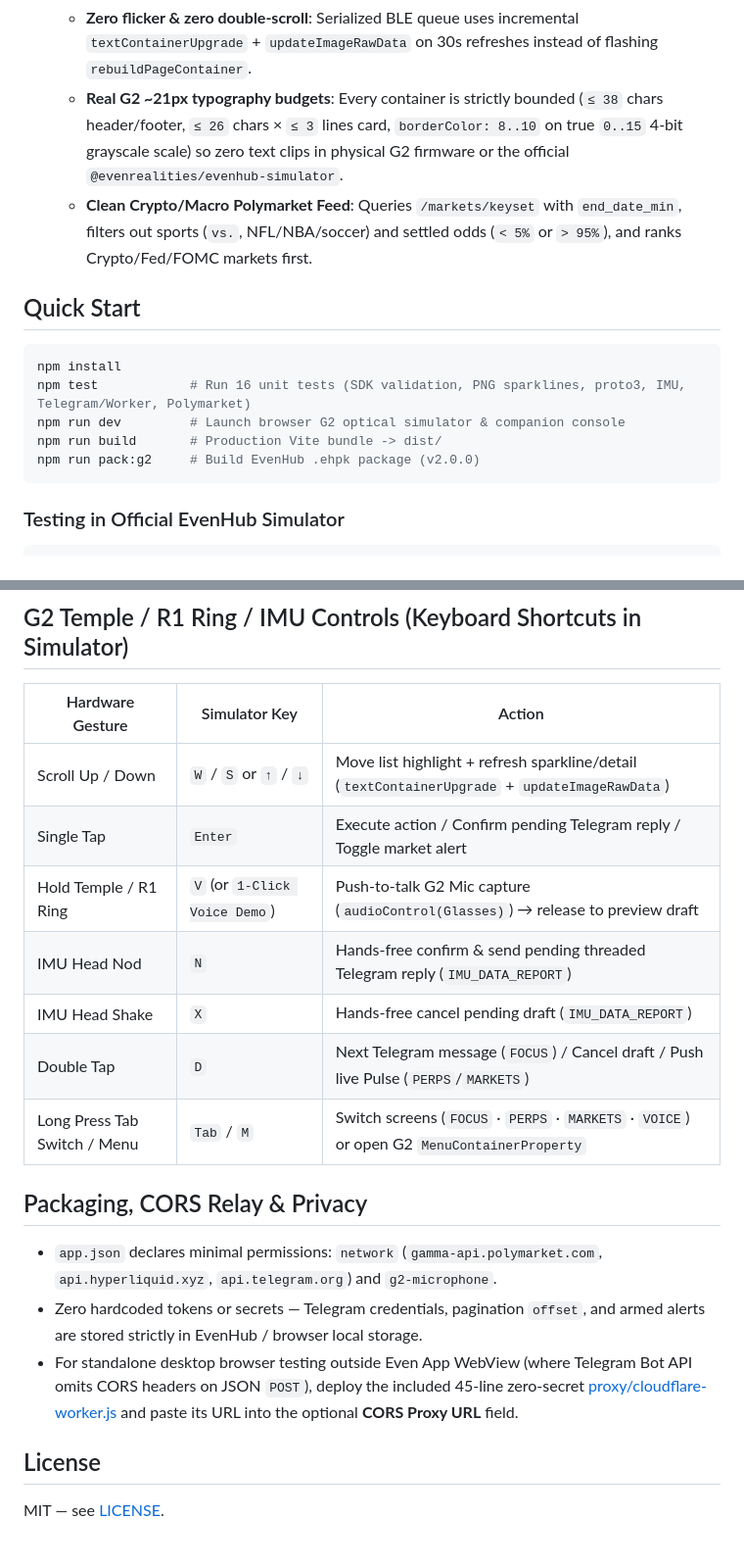
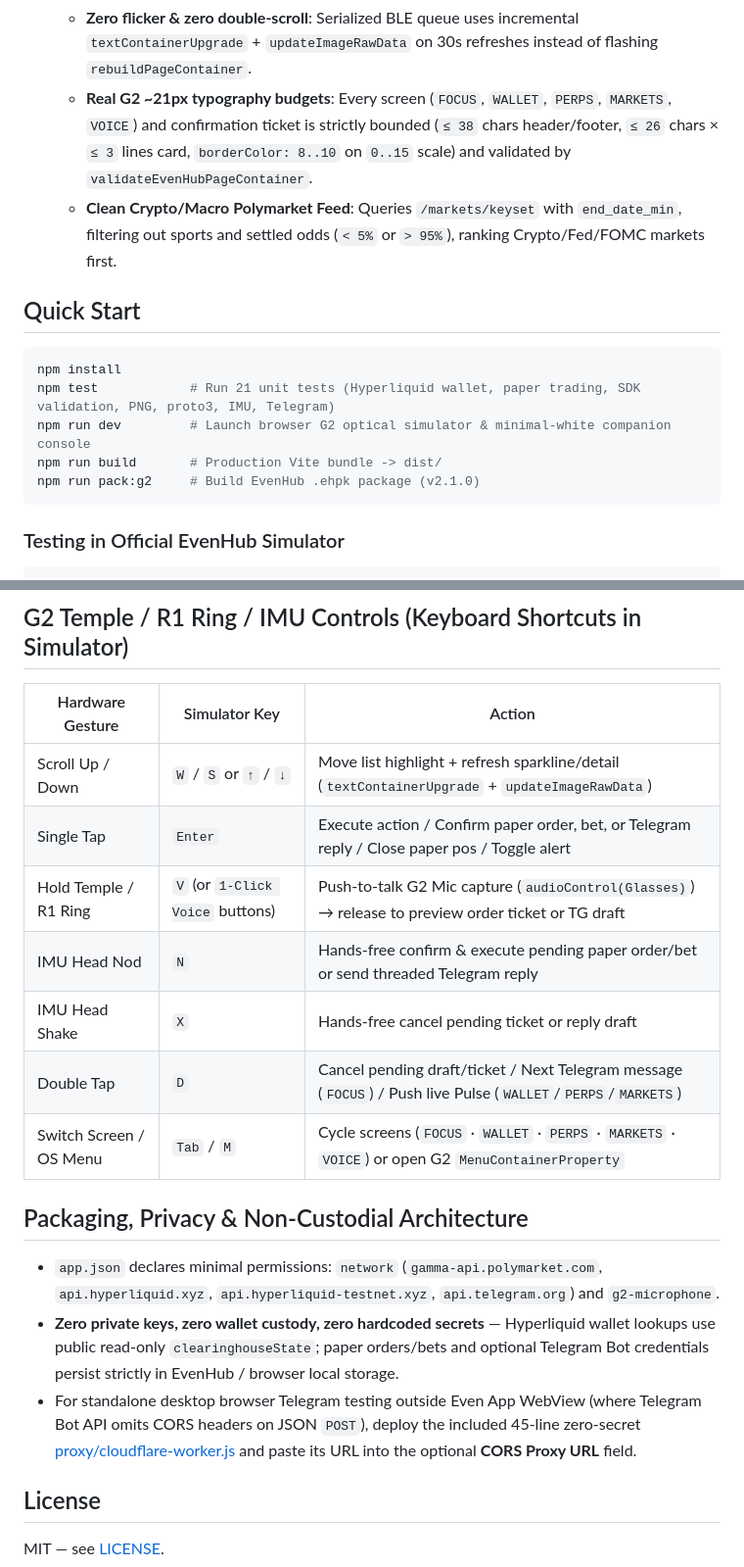
Before and after one commit to LHorTL/glancepulse-g2, a Markdown page: README.md, 2 parts joined by grey strips. Shown at 98% size. GitHub-like rendering; blank space fills up the shorter version.

````diff
--- a/README.md
+++ b/README.md
@@ -27,17 +28,17 @@ Instead of cramming a noisy 4-tab ticker onto smart glasses, **GlancePulse v2.0*
 5. **Hardware-Authentic G2 Protocol Hardening**:
    - **Proto3 zero-value safety**: Handles omitted `0`/`undefined` on `CLICK_EVENT` and Row-0 `currentSelectItemIndex` with `currentSelectItemName` fallback.
    - **Zero flicker & zero double-scroll**: Serialized BLE queue uses incremental `textContainerUpgrade` + `updateImageRawData` on 30s refreshes instead of flashing `rebuildPageContainer`.
-   - **Real G2 ~21px typography budgets**: Every container is strictly bounded (`≤ 38` chars header/footer, `≤ 26` chars × `≤ 3` lines card, `borderColor: 8..10` on true `0..15` 4-bit grayscale scale) so zero text clips in physical G2 firmware or the official `@evenrealities/evenhub-simulator`.
-   - **Clean Crypto/Macro Polymarket Feed**: Queries `/markets/keyset` with `end_date_min`, filters out sports (`vs.`, NFL/NBA/soccer) and settled odds (`< 5%` or `> 95%`), and ranks Crypto/Fed/FOMC markets first.
+   - **Real G2 ~21px typography budgets**: Every screen (`FOCUS`, `WALLET`, `PERPS`, `MARKETS`, `VOICE`) and confirmation ticket is strictly bounded (`≤ 38` chars header/footer, `≤ 26` chars × `≤ 3` lines card, `borderColor: 8..10` on `0..15` scale) and validated by `validateEvenHubPageContainer`.
+   - **Clean Crypto/Macro Polymarket Feed**: Queries `/markets/keyset` with `end_date_min`, filtering out sports and settled odds (`< 5%` or `> 95%`), ranking Crypto/Fed/FOMC markets first.
 
 ## Quick Start
 
 ```bash
 npm install
-npm test            # Run 16 unit tests (SDK validation, PNG sparklines, proto3, IMU, Telegram/Worker, Polymarket)
-npm run dev         # Launch browser G2 optical simulator & companion console
+npm test            # Run 21 unit tests (Hyperliquid wallet, paper trading, SDK validation, PNG, proto3, IMU, Telegram)
+npm run dev         # Launch browser G2 optical simulator & minimal-white companion console
 npm run build       # Production Vite bundle -> dist/
-npm run pack:g2     # Build EvenHub .ehpk package (v2.0.0)
+npm run pack:g2     # Build EvenHub .ehpk package (v2.1.0)
 ```
 
 ### Testing in Official EvenHub Simulator
@@ -52,18 +53,18 @@ npx @evenrealities/evenhub-simulator http://localhost:5173
 | Hardware Gesture | Simulator Key | Action |
 |---|---|---|
 | Scroll Up / Down | `W` / `S` or `↑` / `↓` | Move list highlight + refresh sparkline/detail (`textContainerUpgrade` + `updateImageRawData`) |
-| Single Tap | `Enter` | Execute action / Confirm pending Telegram reply / Toggle market alert |
-| Hold Temple / R1 Ring | `V` (or `1-Click Voice Demo`) | Push-to-talk G2 Mic capture (`audioControl(Glasses)`) → release to preview draft |
-| IMU Head Nod | `N` | Hands-free confirm & send pending threaded Telegram reply (`IMU_DATA_REPORT`) |
-| IMU Head Shake | `X` | Hands-free cancel pending draft (`IMU_DATA_REPORT`) |
-| Double Tap | `D` | Next Telegram message (`FOCUS`) / Cancel draft / Push live Pulse (`PERPS`/`MARKETS`) |
-| Long Press Tab Switch / Menu | `Tab` / `M` | Switch screens (`FOCUS` · `PERPS` · `MARKETS` · `VOICE`) or open G2 `MenuContainerProperty` |
+| Single Tap | `Enter` | Execute action / Confirm paper order, bet, or Telegram reply / Close paper pos / Toggle alert |
+| Hold Temple / R1 Ring | `V` (or `1-Click Voice` buttons) | Push-to-talk G2 Mic capture (`audioControl(Glasses)`) → release to preview order ticket or TG draft |
+| IMU Head Nod | `N` | Hands-free confirm & execute pending paper order/bet or send threaded Telegram reply |
+| IMU Head Shake | `X` | Hands-free cancel pending ticket or reply draft |
+| Double Tap | `D` | Cancel pending draft/ticket / Next Telegram message (`FOCUS`) / Push live Pulse (`WALLET`/`PERPS`/`MARKETS`) |
+| Switch Screen / OS Menu | `Tab` / `M` | Cycle screens (`FOCUS` · `WALLET` · `PERPS` · `MARKETS` · `VOICE`) or open G2 `MenuContainerProperty` |
 
-## Packaging, CORS Relay & Privacy
+## Packaging, Privacy & Non-Custodial Architecture
 
-- `app.json` declares minimal permissions: `network` (`gamma-api.polymarket.com`, `api.hyperliquid.xyz`, `api.telegram.org`) and `g2-microphone`.
-- Zero hardcoded tokens or secrets — Telegram credentials, pagination `offset`, and armed alerts are stored strictly in EvenHub / browser local storage.
-- For standalone desktop browser testing outside Even App WebView (where Telegram Bot API omits CORS headers on JSON `POST`), deploy the included 45-line zero-secret [proxy/cloudflare-worker.js](./proxy/cloudflare-worker.js) and paste its URL into the optional **CORS Proxy URL** field.
+- `app.json` declares minimal permissions: `network` (`gamma-api.polymarket.com`, `api.hyperliquid.xyz`, `api.hyperliquid-testnet.xyz`, `api.telegram.org`) and `g2-microphone`.
+- **Zero private keys, zero wallet custody, zero hardcoded secrets** — Hyperliquid wallet lookups use public read-only `clearinghouseState`; paper orders/bets and optional Telegram Bot credentials persist strictly in EvenHub / browser local storage.
+- For standalone desktop browser Telegram testing outside Even App WebView (where Telegram Bot API omits CORS headers on JSON `POST`), deploy the included 45-line zero-secret [proxy/cloudflare-worker.js](./proxy/cloudflare-worker.js) and paste its URL into the optional **CORS Proxy URL** field.
 
 ## License
 
````
Also changed, not shown: other parts of README.md (+19 -18 lines), assets/preview-hud.png, 11 other files.
